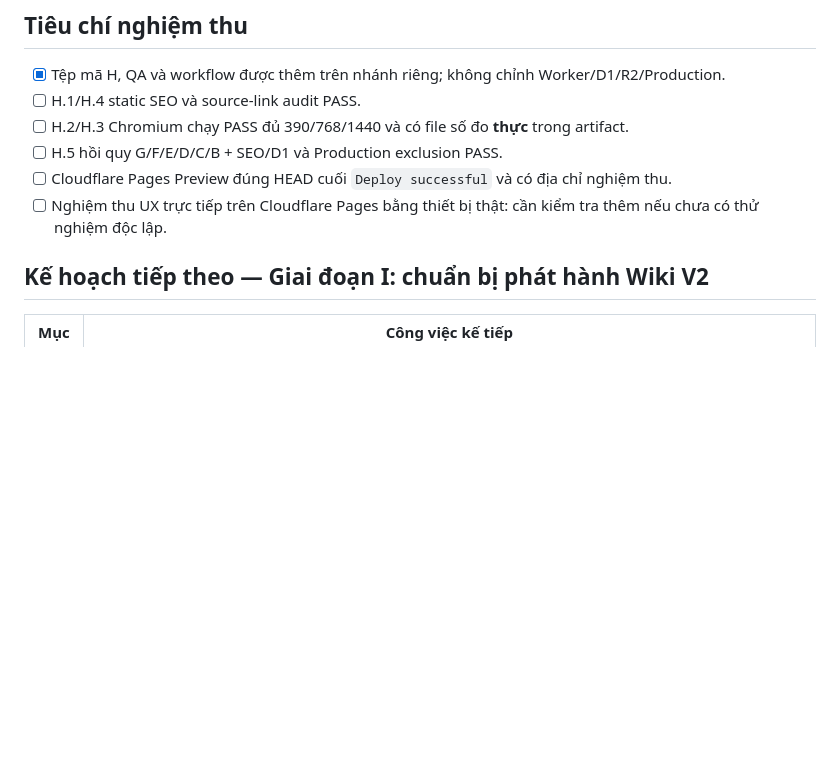
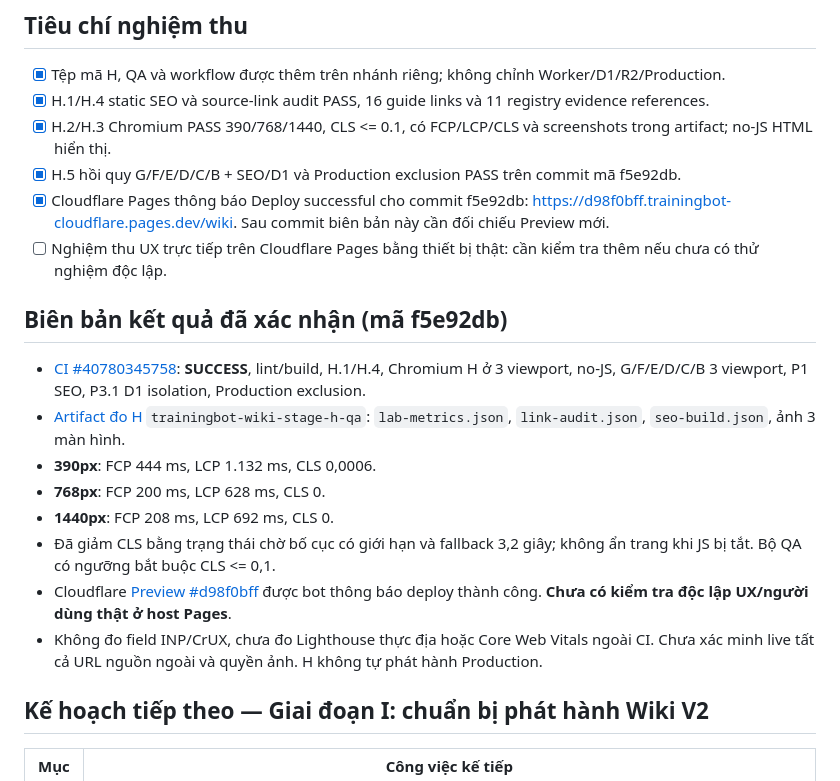
Before and after one commit to Gamevalentine/trainingbot-cloudflare, a Markdown page: docs/qa/wiki-stage-h-seo-performance.md, the part around the change. GitHub-like rendering; blank space fills up the shorter version.

Commit message:
docs(wiki-h): record real CLS/FCP/LCP, full CI PASS, preview evidence and outstanding release gates

```diff
--- a/docs/qa/wiki-stage-h-seo-performance.md
+++ b/docs/qa/wiki-stage-h-seo-performance.md
@@ -22,11 +22,22 @@
 ## Tiêu chí nghiệm thu
 
 - [x] Tệp mã H, QA và workflow được thêm trên nhánh riêng; không chỉnh Worker/D1/R2/Production.
-- [ ] H.1/H.4 static SEO và source-link audit PASS.
-- [ ] H.2/H.3 Chromium chạy PASS đủ 390/768/1440 và có file số đo **thực** trong artifact.
-- [ ] H.5 hồi quy G/F/E/D/C/B + SEO/D1 và Production exclusion PASS.
-- [ ] Cloudflare Pages Preview đúng HEAD cuối `Deploy successful` và có địa chỉ nghiệm thu.
+- [x] H.1/H.4 static SEO và source-link audit PASS, 16 guide links và 11 registry evidence references.
+- [x] H.2/H.3 Chromium PASS 390/768/1440, CLS <= 0.1, có FCP/LCP/CLS và screenshots trong artifact; no-JS HTML hiển thị.
+- [x] H.5 hồi quy G/F/E/D/C/B + SEO/D1 và Production exclusion PASS trên commit mã f5e92db.
+- [x] Cloudflare Pages thông báo Deploy successful cho commit f5e92db: https://d98f0bff.trainingbot-cloudflare.pages.dev/wiki. Sau commit biên bản này cần đối chiếu Preview mới.
 - [ ] Nghiệm thu UX trực tiếp trên Cloudflare Pages bằng thiết bị thật: cần kiểm tra thêm nếu chưa có thử nghiệm độc lập.
+
+## Biên bản kết quả đã xác nhận (mã f5e92db)
+
+- [CI #40780345758](https://github.com/Gamevalentine/trainingbot-cloudflare/actions/runs/40780345758): **SUCCESS**, lint/build, H.1/H.4, Chromium H ở 3 viewport, no-JS, G/F/E/D/C/B 3 viewport, P1 SEO, P3.1 D1 isolation, Production exclusion.
+- [Artifact đo H](https://github.com/Gamevalentine/trainingbot-cloudflare/actions/runs/40780345758/artifacts/12857455760) `trainingbot-wiki-stage-h-qa`: `lab-metrics.json`, `link-audit.json`, `seo-build.json`, ảnh 3 màn hình.
+- **390px**: FCP 444 ms, LCP 1.132 ms, CLS 0,0006.
+- **768px**: FCP 200 ms, LCP 628 ms, CLS 0.
+- **1440px**: FCP 208 ms, LCP 692 ms, CLS 0.
+- Đã giảm CLS bằng trạng thái chờ bố cục có giới hạn và fallback 3,2 giây; không ẩn trang khi JS bị tắt. Bộ QA có ngưỡng bắt buộc CLS <= 0,1.
+- Cloudflare [Preview #d98f0bff](https://d98f0bff.trainingbot-cloudflare.pages.dev/wiki) được bot thông báo deploy thành công. **Chưa có kiểm tra độc lập UX/người dùng thật ở host Pages**.
+- Không đo field INP/CrUX, chưa đo Lighthouse thực địa hoặc Core Web Vitals ngoài CI. Chưa xác minh live tất cả URL nguồn ngoài và quyền ảnh. H không tự phát hành Production.
 
 ## Kế hoạch tiếp theo — Giai đoạn I: chuẩn bị phát hành Wiki V2
 
```
